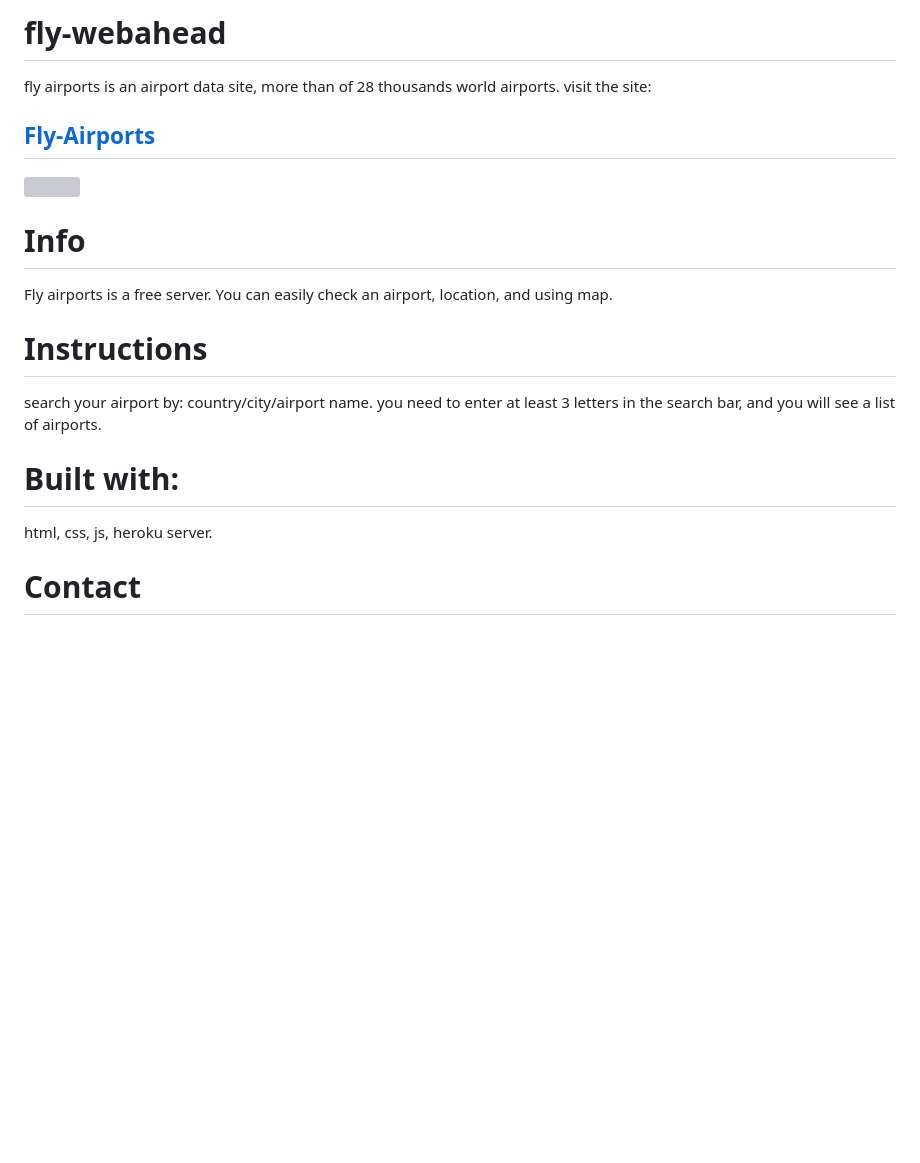
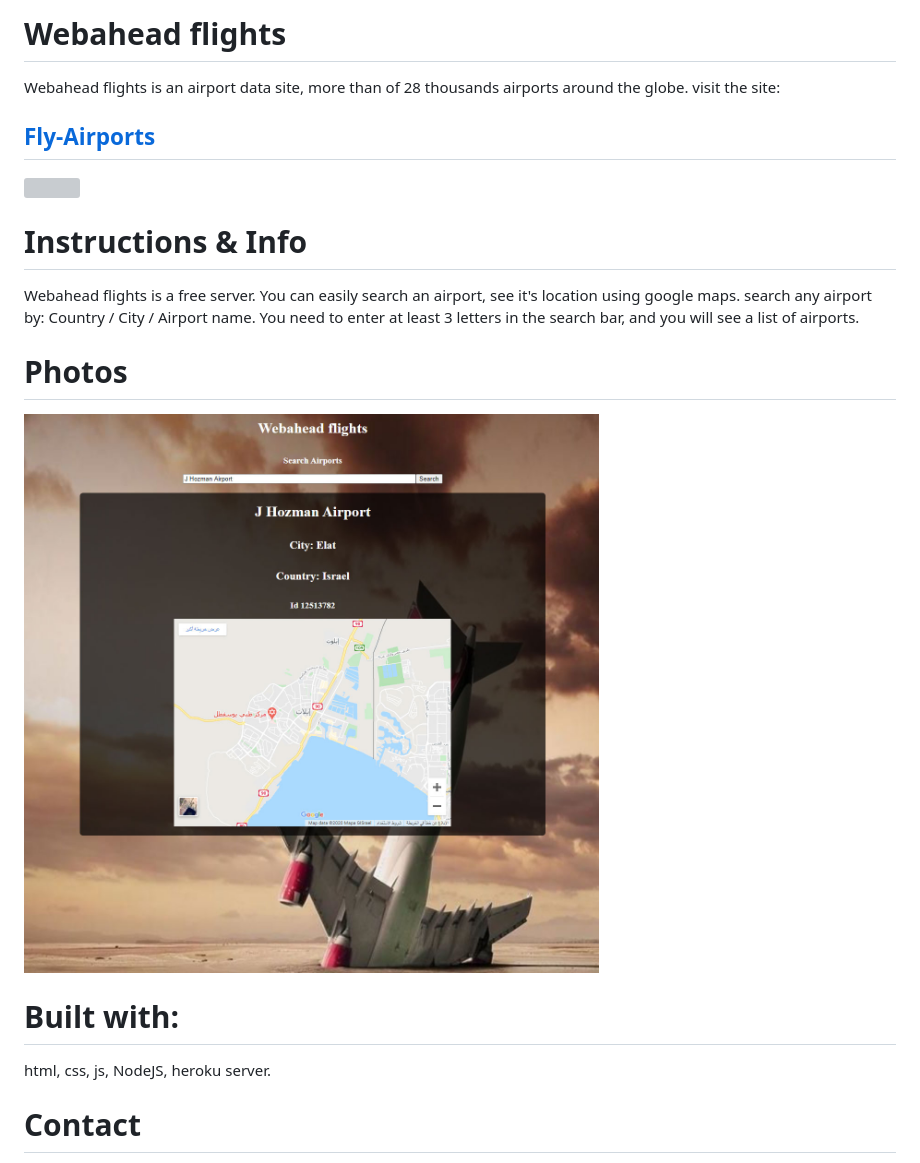
Before and after one commit to WebAhead7/fruits, a Markdown page: README.md, the part around the change. Drawn GitHub-style; pictures changed too: src/airport.jpg (added); blank space fills up the shorter version; grey boxes are pictures that could not be loaded.

Commit message:
readme and some css changes

```diff
--- a/README.md
+++ b/README.md
@@ -1,26 +1,23 @@
-# fly-webahead
-fly airports is an airport data site, more than of 28 thousands world airports.
+# Webahead flights
+
+Webahead flights is an airport data site, more than of 28 thousands airports around the globe.
 visit the site: <h2><a href="https://fly-webahead.herokuapp.com/">Fly-Airports</h2>
 
 <img src="https://images.globes.co.il/images/NewGlobes/big_image_800/2018/43A0B7EF0AD69EBFF0A66952252C45A5_800x392.20181113T171136.jpg">
 
-# Info
+# Instructions & Info
 
-Fly airports is a free server. You can easily check an airport, location, and using map.
+Webahead flights is a free server. You can easily search an airport, see it's location using google maps.
+search any airport by: Country / City / Airport name.
+You need to enter at least 3 letters in the search bar, and you will see a list of airports.
 
+# Photos
 
-
-
-
-# Instructions
-
-search your airport by: country/city/airport name.
-you need to enter at least 3 letters in the search bar, and you will see a list of airports.
+<img src="./src/airport.jpg">
 
 # Built with:
 
-html, css, js, heroku server.
-
+html, css, js, NodeJS, heroku server.
 
 # Contact
 
```
Also changed, not shown: 4 other files.
